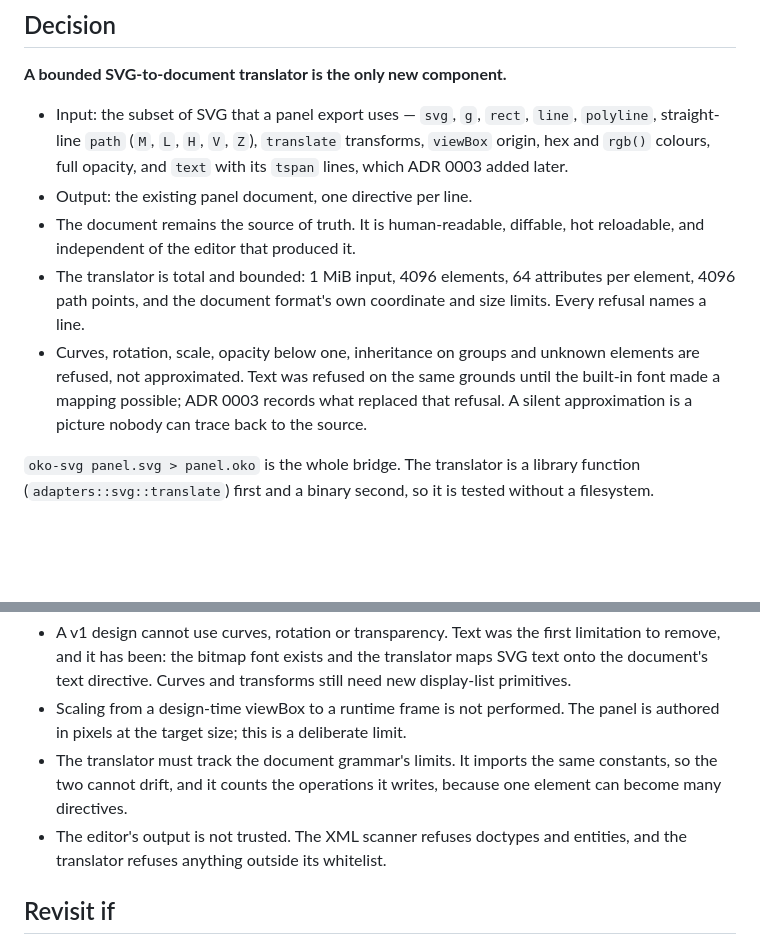
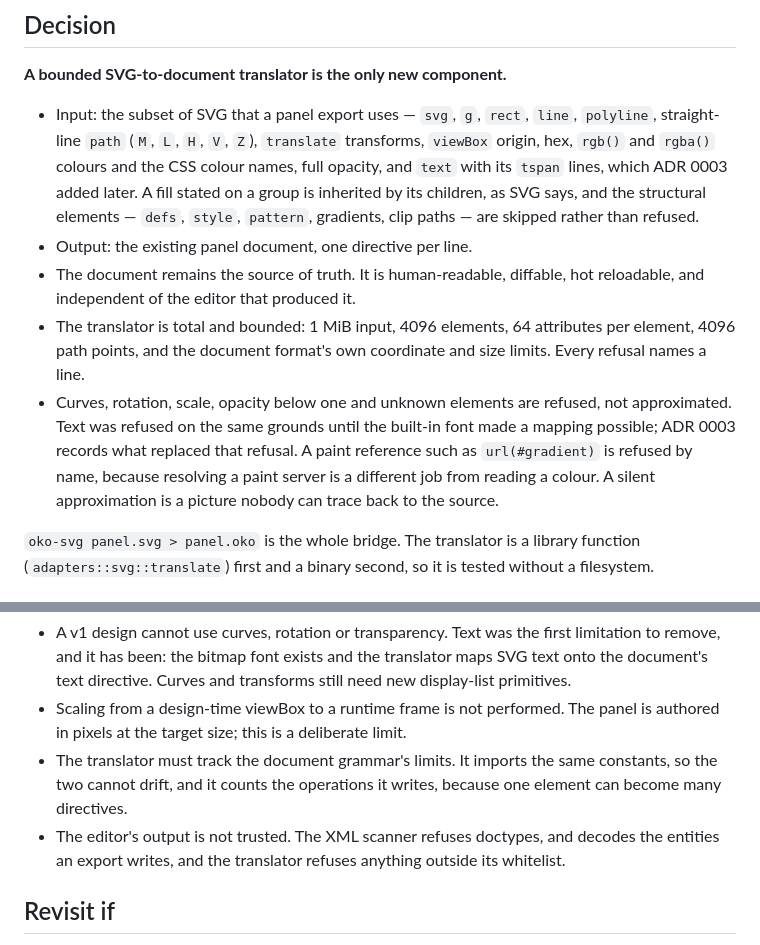
Before and after one commit to jimd-den/oko-minimal, a Markdown page: docs/adr/0002-svg-in-document-out.md, 2 parts joined by grey strips. Rendered like a GitHub page; blank space fills up the shorter version.

```diff
--- a/docs/adr/0002-svg-in-document-out.md
+++ b/docs/adr/0002-svg-in-document-out.md
@@ -20,19 +20,23 @@ writes something the console must interpret at runtime.
 
 - Input: the subset of SVG that a panel export uses — `svg`, `g`, `rect`,
   `line`, `polyline`, straight-line `path` (`M`, `L`, `H`, `V`, `Z`), `translate`
-  transforms, `viewBox` origin, hex and `rgb()` colours, full opacity, and
-  `text` with its `tspan` lines, which ADR 0003 added later.
+  transforms, `viewBox` origin, hex, `rgb()` and `rgba()` colours and the CSS
+  colour names, full opacity, and `text` with its `tspan` lines, which ADR
+  0003 added later. A fill stated on a group is inherited by its children, as
+  SVG says, and the structural elements — `defs`, `style`, `pattern`, gradients,
+  clip paths — are skipped rather than refused.
 - Output: the existing panel document, one directive per line.
 - The document remains the source of truth. It is human-readable, diffable, hot
   reloadable, and independent of the editor that produced it.
 - The translator is total and bounded: 1 MiB input, 4096 elements, 64 attributes
   per element, 4096 path points, and the document format's own coordinate and
   size limits. Every refusal names a line.
-- Curves, rotation, scale, opacity below one, inheritance on groups and unknown
-  elements are refused, not approximated. Text was refused on the same grounds
-  until the built-in font made a mapping possible; ADR 0003 records what
-  replaced that refusal. A silent approximation is a picture nobody can trace
-  back to the source.
+- Curves, rotation, scale, opacity below one and unknown elements are refused,
+  not approximated. Text was refused on the same grounds until the built-in
+  font made a mapping possible; ADR 0003 records what replaced that refusal.
+  A paint reference such as `url(#gradient)` is refused by name, because
+  resolving a paint server is a different job from reading a colour. A silent
+  approximation is a picture nobody can trace back to the source.
 
 `oko-svg panel.svg > panel.oko` is the whole bridge. The translator is a library
 function (`adapters::svg::translate`) first and a binary second, so it is tested
@@ -61,8 +65,9 @@ without a filesystem.
 - The translator must track the document grammar's limits. It imports the same
   constants, so the two cannot drift, and it counts the operations it writes,
   because one element can become many directives.
-- The editor's output is not trusted. The XML scanner refuses doctypes and
-  entities, and the translator refuses anything outside its whitelist.
+- The editor's output is not trusted. The XML scanner refuses doctypes, and
+  decodes the entities an export writes, and the translator refuses anything
+  outside its whitelist.
 
 ## Revisit if
 
```
Also changed, not shown: docs/adr/0003-svg-text-mapping.md (+14 -6 lines).
